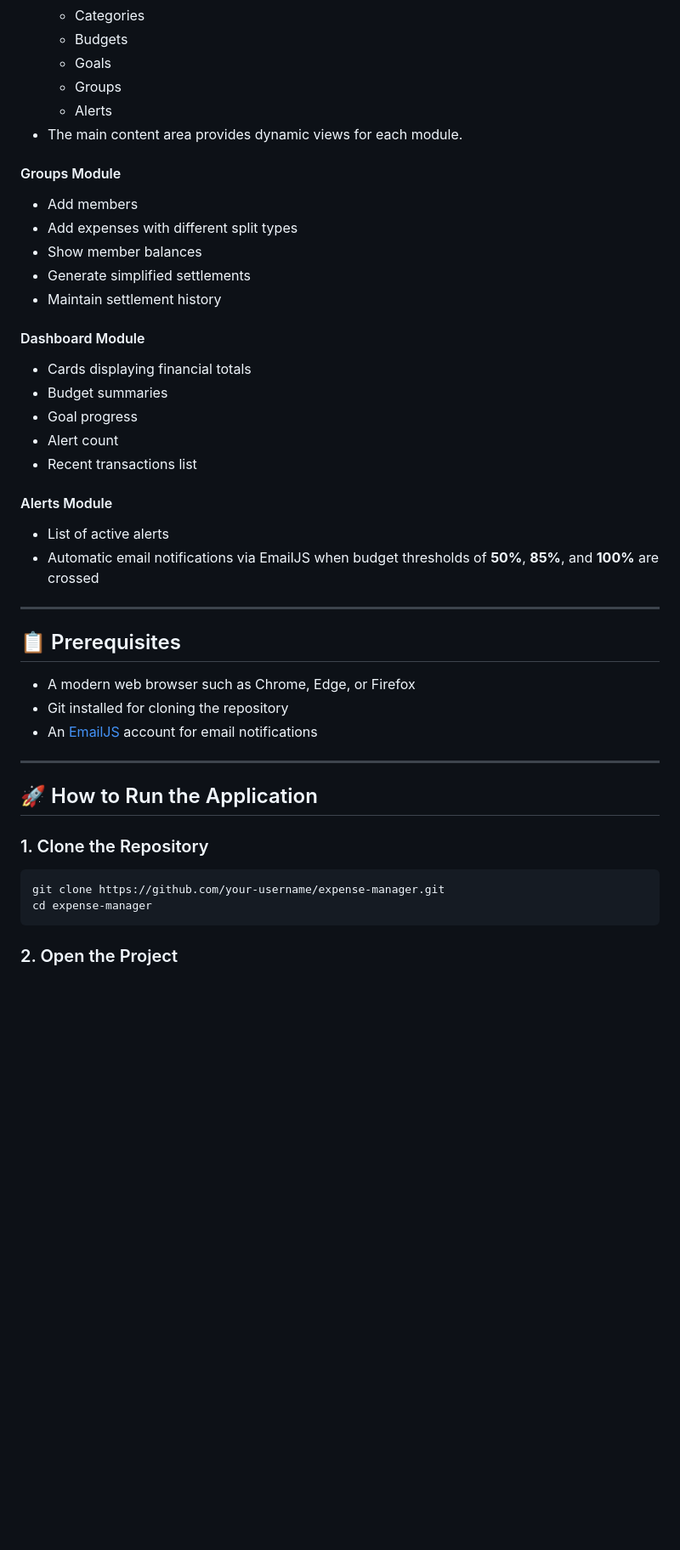
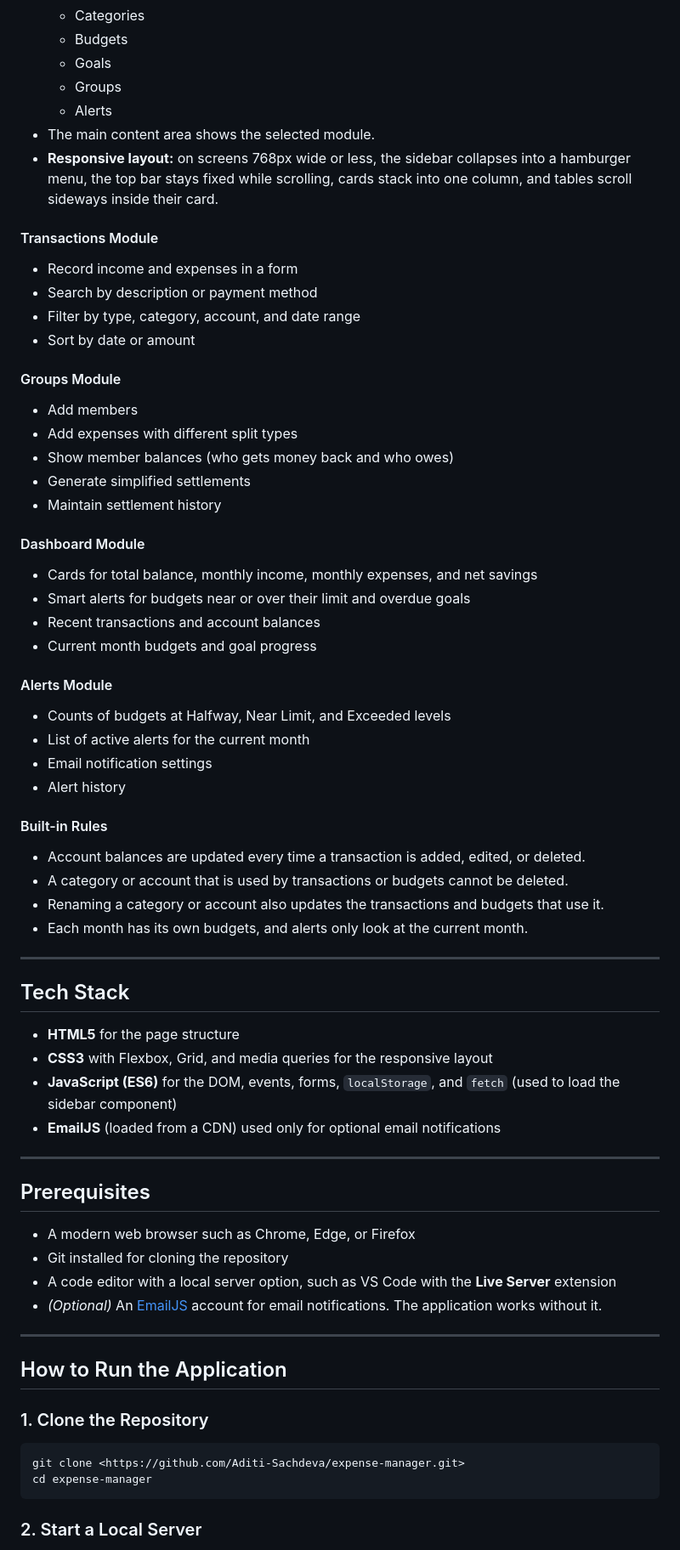
Before and after one commit to Aditi-Sachdeva/expense-manager, a Markdown page: README.md, the part around one of its changes. Shown at 85% size. Drawn GitHub-style; blank space fills up the shorter version.

Commit message:
Update README to match the final application

````diff
--- a/README.md
+++ b/README.md
@@ -63,47 +89,73 @@ Implemented using **EmailJS** to automatically send email notifications when bud
   - Goals
   - Groups
   - Alerts
-- The main content area provides dynamic views for each module.
+- The main content area shows the selected module.
+- **Responsive layout:** on screens 768px wide or less, the sidebar collapses into a hamburger menu, the top bar stays fixed while scrolling, cards stack into one column, and tables scroll sideways inside their card.
+
+#### Transactions Module
+
+- Record income and expenses in a form
+- Search by description or payment method
+- Filter by type, category, account, and date range
+- Sort by date or amount
 
 #### Groups Module
 
 - Add members
 - Add expenses with different split types
-- Show member balances
+- Show member balances (who gets money back and who owes)
 - Generate simplified settlements
 - Maintain settlement history
 
 #### Dashboard Module
 
-- Cards displaying financial totals
-- Budget summaries
-- Goal progress
-- Alert count
-- Recent transactions list
+- Cards for total balance, monthly income, monthly expenses, and net savings
+- Smart alerts for budgets near or over their limit and overdue goals
+- Recent transactions and account balances
+- Current month budgets and goal progress
 
 #### Alerts Module
 
-- List of active alerts
-- Automatic email notifications via EmailJS when budget thresholds of **50%**, **85%**, and **100%** are crossed
+- Counts of budgets at Halfway, Near Limit, and Exceeded levels
+- List of active alerts for the current month
+- Email notification settings
+- Alert history
+
+#### Built-in Rules
+
+- Account balances are updated every time a transaction is added, edited, or deleted.
+- A category or account that is used by transactions or budgets cannot be deleted.
+- Renaming a category or account also updates the transactions and budgets that use it.
+- Each month has its own budgets, and alerts only look at the current month.
 
 ---
 
-## 📋 Prerequisites
+## Tech Stack
+
+- **HTML5** for the page structure
+- **CSS3** with Flexbox, Grid, and media queries for the responsive layout
+- **JavaScript (ES6)** for the DOM, events, forms, `localStorage`, and `fetch` (used to load the sidebar component)
+- **EmailJS** (loaded from a CDN) used only for optional email notifications
+
+---
+
+## Prerequisites
 
 - A modern web browser such as Chrome, Edge, or Firefox
 - Git installed for cloning the repository
-- An [EmailJS](https://www.emailjs.com/) account for email notifications
+- A code editor with a local server option, such as VS Code with the **Live Server** extension
+- *(Optional)* An [EmailJS](https://www.emailjs.com/) account for email notifications. The application works without it.
 
 ---
 
-## 🚀 How to Run the Application
+## How to Run the Application
 
 ### 1. Clone the Repository
 
 ```bash
-git clone https://github.com/your-username/expense-manager.git
+git clone <https://github.com/Aditi-Sachdeva/expense-manager.git>
 cd expense-manager
 ```
 
-### 2. Open the Project
+### 2. Start a Local Server
 
````
Also changed, not shown: other parts of README.md (+76 -36 lines).
